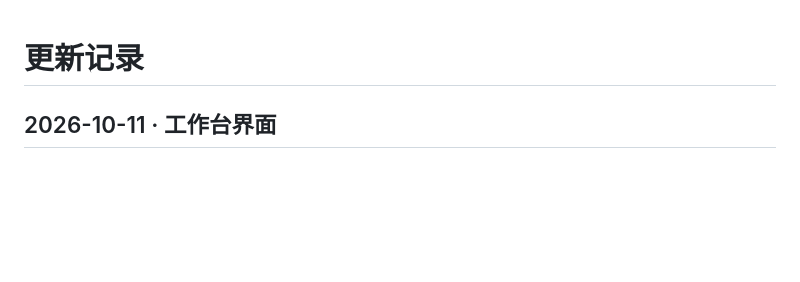
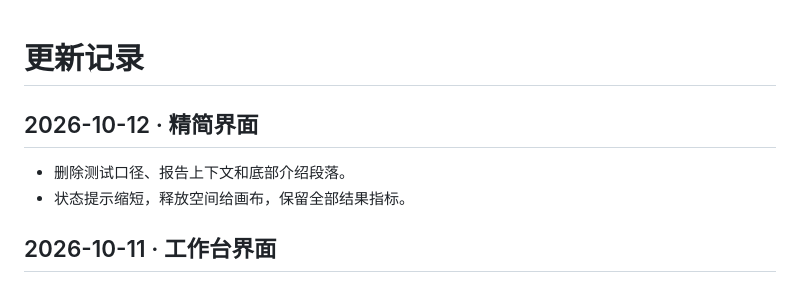
Before and after one commit to sakorman/three-wasm-rust, a Markdown page: CHANGELOG.md, the part around the change. GitHub-like rendering; blank space fills up the shorter version.

```diff
--- a/CHANGELOG.md
+++ b/CHANGELOG.md
@@ -1,4 +1,9 @@
 # 更新记录
+
+## 2026-10-12 · 精简界面
+
+- 删除测试口径、报告上下文和底部介绍段落。
+- 状态提示缩短，释放空间给画布，保留全部结果指标。
 
 ## 2026-10-11 · 工作台界面
 
```
Also changed, not shown: README.md (+1 -1 lines), docs/ui-design.md (+2 -0 lines), docs/demo.png, 4 other files.
